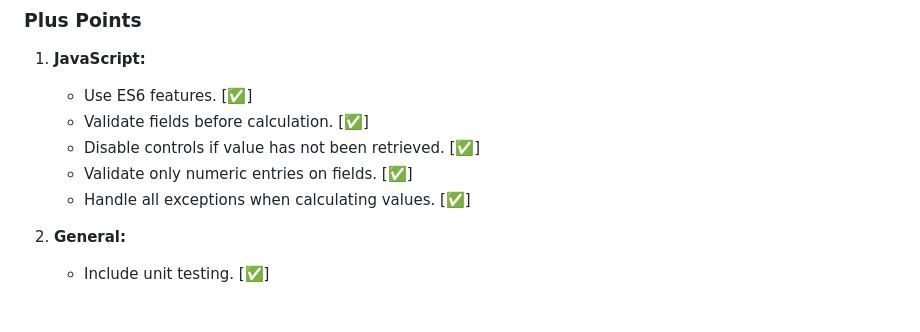
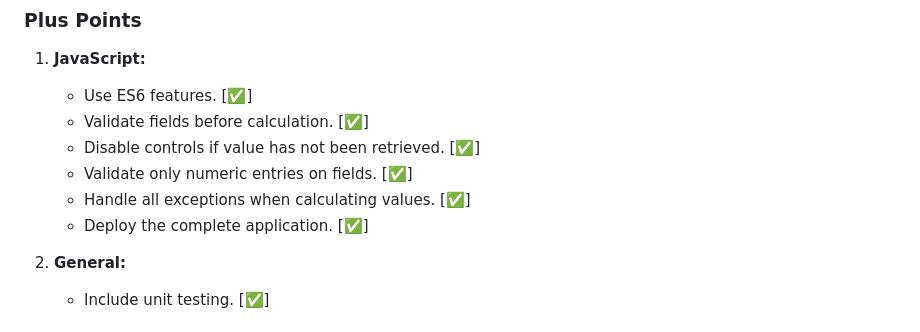
Before and after one commit to sebastianrgarciav/PremiumCalculator, a Markdown page: README.md, the part around the change. Rendered like a GitHub page.

```diff
--- a/README.md
+++ b/README.md
@@ -295,6 +295,7 @@ Use JavaScript testing frameworks like Jest or Mocha for testing frontend functi
    - Disable controls if value has not been retrieved. [✅]
    - Validate only numeric entries on fields. [✅]
    - Handle all exceptions when calculating values. [✅]
+   - Deploy the complete application. [✅]
 
 2. **General:**
    - Include unit testing. [✅]
```
